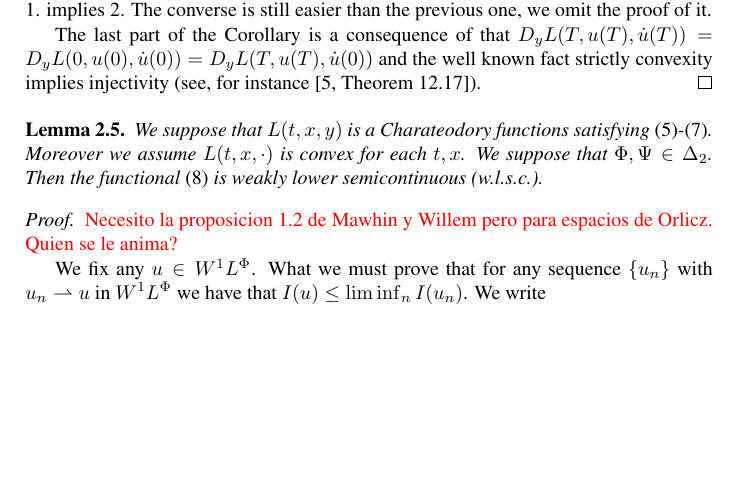
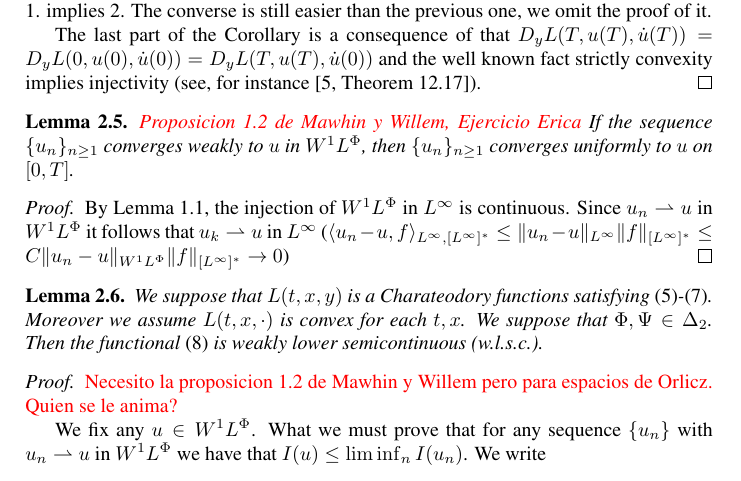
Before and after one commit to fdmazzone/ArchivosProyecto, a LaTeX paper (LagrangianoOrlicz.tex): part of page 10 of 11, cut so that both start at the same text, the shorter picture padded with empty space. Compiled offline with pdfLaTeX.

Commit message:
Trabajo 17 de abril

```diff
--- a/LagrangianoOrlicz.tex
+++ b/LagrangianoOrlicz.tex
@@ -516,6 +516,17 @@ The last part of the Corollary is a consequence of that $D_yL(T,u(T),\dot{u}(T))
 convexity implies injectivity (see, for instance \cite[Theorem 12.17]{rockafellar2009variational}).
 \end{proof}
 
+
+ \begin{lem}\label{unif_conv}
+{\color{red} Proposicion 1.2 de Mawhin y Willem, Ejercicio Erica} If the sequence $\{u_{n}\}_{n \geq 1}$ converges weakly to $u$ in $\wphi$, then $\{u_{n}\}_{n\geq 1}$ converges
+uniformly to $u$ on $[0,T]$.
+\end{lem}
+\begin{proof}
+By Lemma \ref{inclusion orlicz}, the injection of $\wphi$ in $L^{\infty}$ is continuous. Since $u_{n}\rightharpoonup u$ in $\wphi$ it follows that
+$u_{k}\rightharpoonup u$ in $L^{\infty}$ ($\langle u_{n}-u, f\rangle_{L^{\infty},[L^{\infty}]^*} \leq \|u_{n}-u\|_{L^{\infty}} \|f\|_{[L^{\infty}]^*} \leq C
+\|u_{n}-u\|_{\wphi}\|f\|_{[L^{\infty}]^*} \rightarrow 0$)
+\end{proof}
+
 \begin{lem}
 We suppose that $L(t,x,y)$ is a Charateodory functions satisfying \eqref{cotaL}-\eqref{cotaDyL}. Moreover we assume $L(t,x,\cdot)$ is convex for each $t,x$. We suppose that $\Phi,\Psi\in\Delta_2$.
 Then the functional \eqref{integral_accion} is weakly lower semicontinuous (w.l.s.c.).
```
Also changed, not shown: LagrangianoOrlicz.tex (4 more changed lines).
